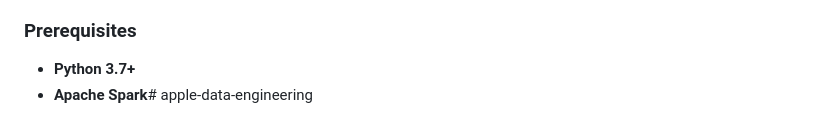
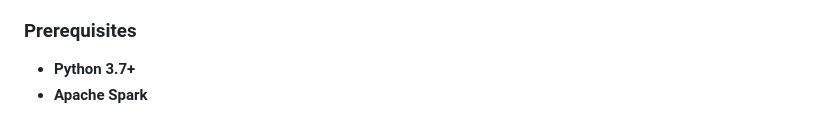
Before and after one commit to suryadeipreddyk/apple-data-engineering, a Markdown page: README.md, the part around the change. GitHub-like rendering.

```diff
--- a/README.md
+++ b/README.md
@@ -63,4 +63,4 @@ These steps ensure your data is organized and accessible throughout the ETL work
 
 ### Prerequisites
 - **Python 3.7+**
-- **Apache Spark**# apple-data-engineering
+- **Apache Spark**
```
